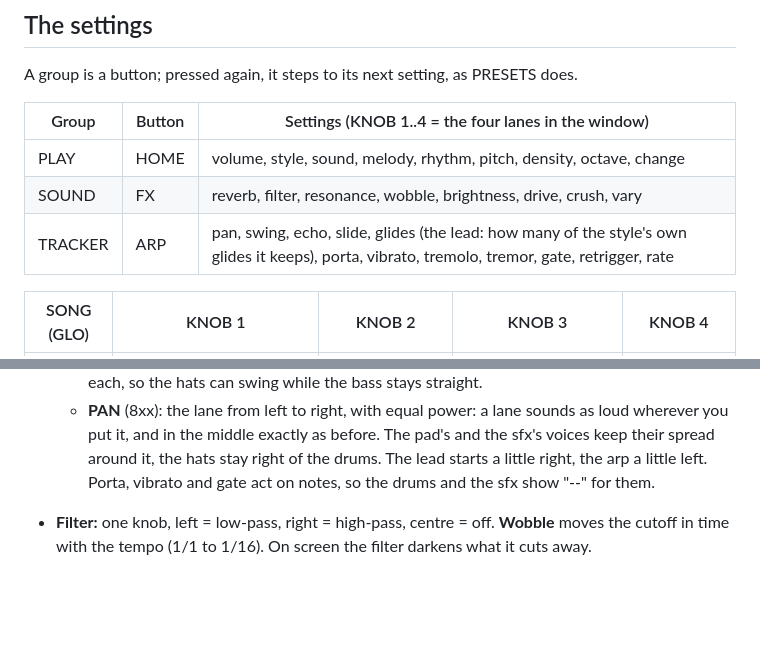
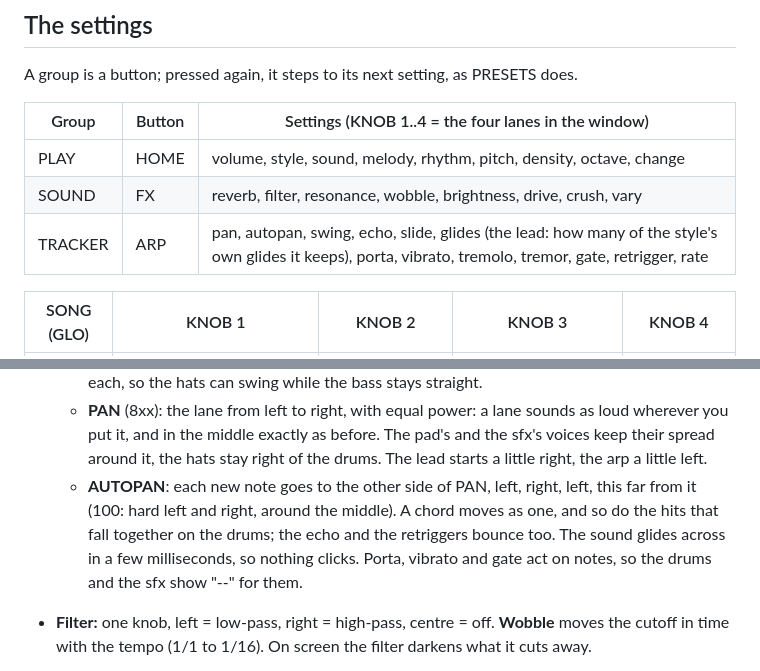
Before and after one commit to delirioux/espada, a Markdown page: docs/MANUAL.md, 2 parts joined by grey strips. Drawn GitHub-style; blank space fills up the shorter version.

```diff
--- a/docs/MANUAL.md
+++ b/docs/MANUAL.md
@@ -40,7 +40,7 @@ A group is a button; pressed again, it steps to its next setting, as PRESETS doe
 | --- | --- | --- |
 | PLAY | HOME | volume, style, sound, melody, rhythm, pitch, density, octave, change |
 | SOUND | FX | reverb, filter, resonance, wobble, brightness, drive, crush, vary |
-| TRACKER | ARP | pan, swing, echo, slide, glides (the lead: how many of the style's own glides it keeps), porta, vibrato, tremolo, tremor, gate, retrigger, rate |
+| TRACKER | ARP | pan, autopan, swing, echo, slide, glides (the lead: how many of the style's own glides it keeps), porta, vibrato, tremolo, tremor, gate, retrigger, rate |
 
 | SONG (GLO) | KNOB 1 | KNOB 2 | KNOB 3 | KNOB 4 |
 | --- | --- | --- | --- | --- |
@@ -143,6 +143,9 @@ lane faded out, a save waiting, the keys' octave off 0.
   - **PAN** (8xx): the lane from left to right, with equal power: a lane sounds as loud wherever you put it, and in
     the middle exactly as before. The pad's and the sfx's voices keep their spread around it, the hats stay right
     of the drums. The lead starts a little right, the arp a little left.
+  - **AUTOPAN**: each new note goes to the other side of PAN, left, right, left, this far from it (100: hard left
+    and right, around the middle). A chord moves as one, and so do the hits that fall together on the drums; the
+    echo and the retriggers bounce too. The sound glides across in a few milliseconds, so nothing clicks.
   Porta, vibrato and gate act on notes, so the drums and the sfx show "--" for them.
 - **Filter:** one knob, left = low-pass, right = high-pass, centre = off. **Wobble** moves the cutoff in time with the
   tempo (1/1 to 1/16). On screen the filter darkens what it cuts away.
```
Also changed, not shown: README.md (+1 -1 lines), docs/RELEASE.md (+5 -0 lines), docs/screens/live.png, docs/screens/setup.png, docs/screens/tracker.png, 4 other files.
